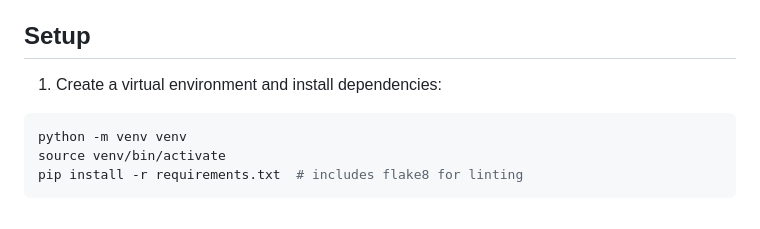
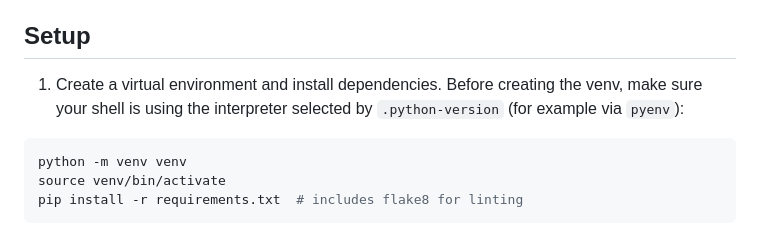
Before and after one commit to ApollosProject/bug-board, a Markdown page: README.md, the part around the change. Rendered like a GitHub page.

Commit message:
Document Python 3.13 requirement for local setup
## Summary
- document that local setup must use the interpreter selected by `.python-version`
- keep the virtualenv example command generic as `python -m venv venv`
- avoid duplicating a specific Python version in the README so future version bumps only touch `.python-version`

## Testing
- `git diff --check`
- `sed -n '1,18p' README.md`
- `cat .python-version`
- `source venv/bin/activate && python --version`

Refs SYM-9.

````diff
--- a/README.md
+++ b/README.md
@@ -4,7 +4,9 @@ A small Flask application that displays Linear issues and GitHub pull request st
 
 ## Setup
 
-1. Create a virtual environment and install dependencies:
+1. Create a virtual environment and install dependencies.
+   Before creating the venv, make sure your shell is using the interpreter
+   selected by `.python-version` (for example via `pyenv`):
 
 ```bash
 python -m venv venv
````
